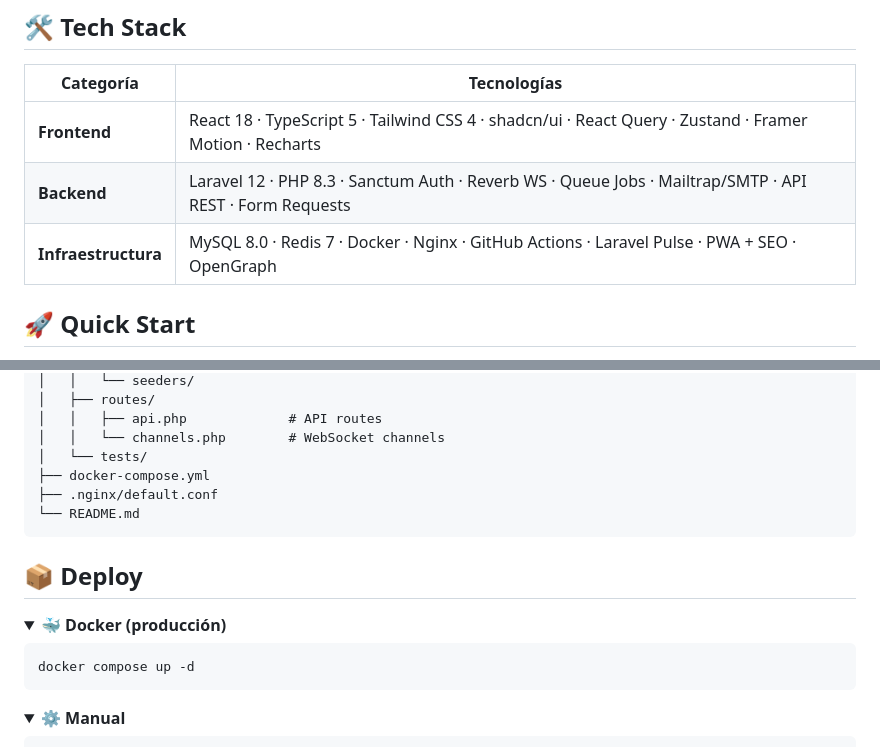
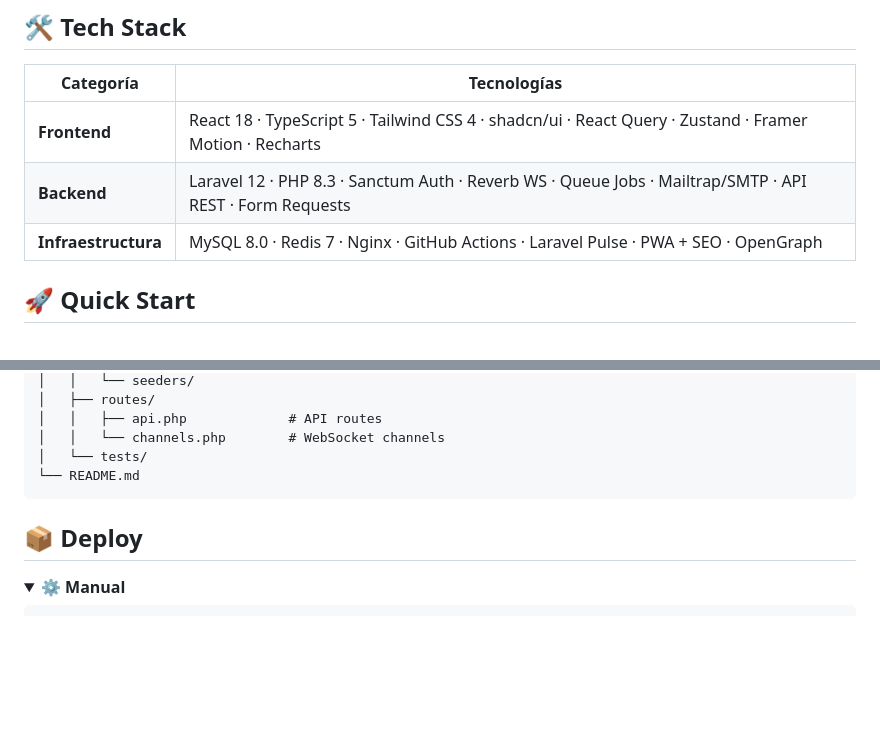
Before and after one commit to manuelleon225/Proyecto-Tablebit, a Markdown page: README.md, 2 parts joined by grey strips. Rendered like a GitHub page; folded sections open; blank space fills up the shorter version.

Commit message:
docs: remove Docker references from README

````diff
--- a/README.md
+++ b/README.md
@@ -46,7 +46,7 @@
 |-----------|-------------|
 | **Frontend** | React 18 · TypeScript 5 · Tailwind CSS 4 · shadcn/ui · React Query · Zustand · Framer Motion · Recharts |
 | **Backend** | Laravel 12 · PHP 8.3 · Sanctum Auth · Reverb WS · Queue Jobs · Mailtrap/SMTP · API REST · Form Requests |
-| **Infraestructura** | MySQL 8.0 · Redis 7 · Docker · Nginx · GitHub Actions · Laravel Pulse · PWA + SEO · OpenGraph |
+| **Infraestructura** | MySQL 8.0 · Redis 7 · Nginx · GitHub Actions · Laravel Pulse · PWA + SEO · OpenGraph |
 
 ## 🚀 Quick Start
 
@@ -113,20 +113,10 @@ tableBit/
 │   │   ├── api.php             # API routes
 │   │   └── channels.php        # WebSocket channels
 │   └── tests/
-├── docker-compose.yml
-├── .nginx/default.conf
 └── README.md
 ```
 
 ## 📦 Deploy
-
-<details>
-<summary><b>🐳 Docker (producción)</b></summary>
-
-```bash
-docker compose up -d
-```
-</details>
 
 <details>
 <summary><b>⚙️ Manual</b></summary>
````
